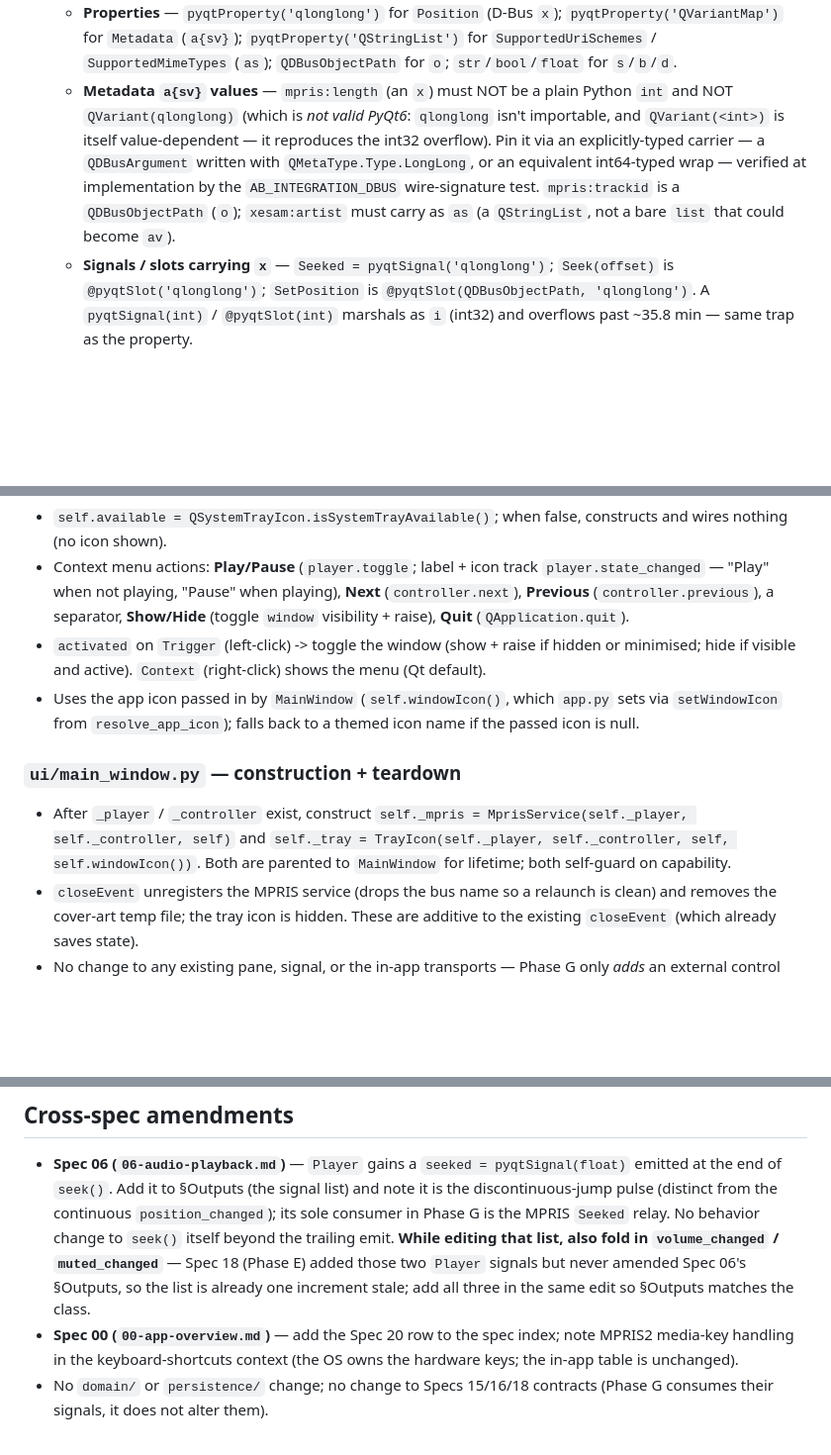
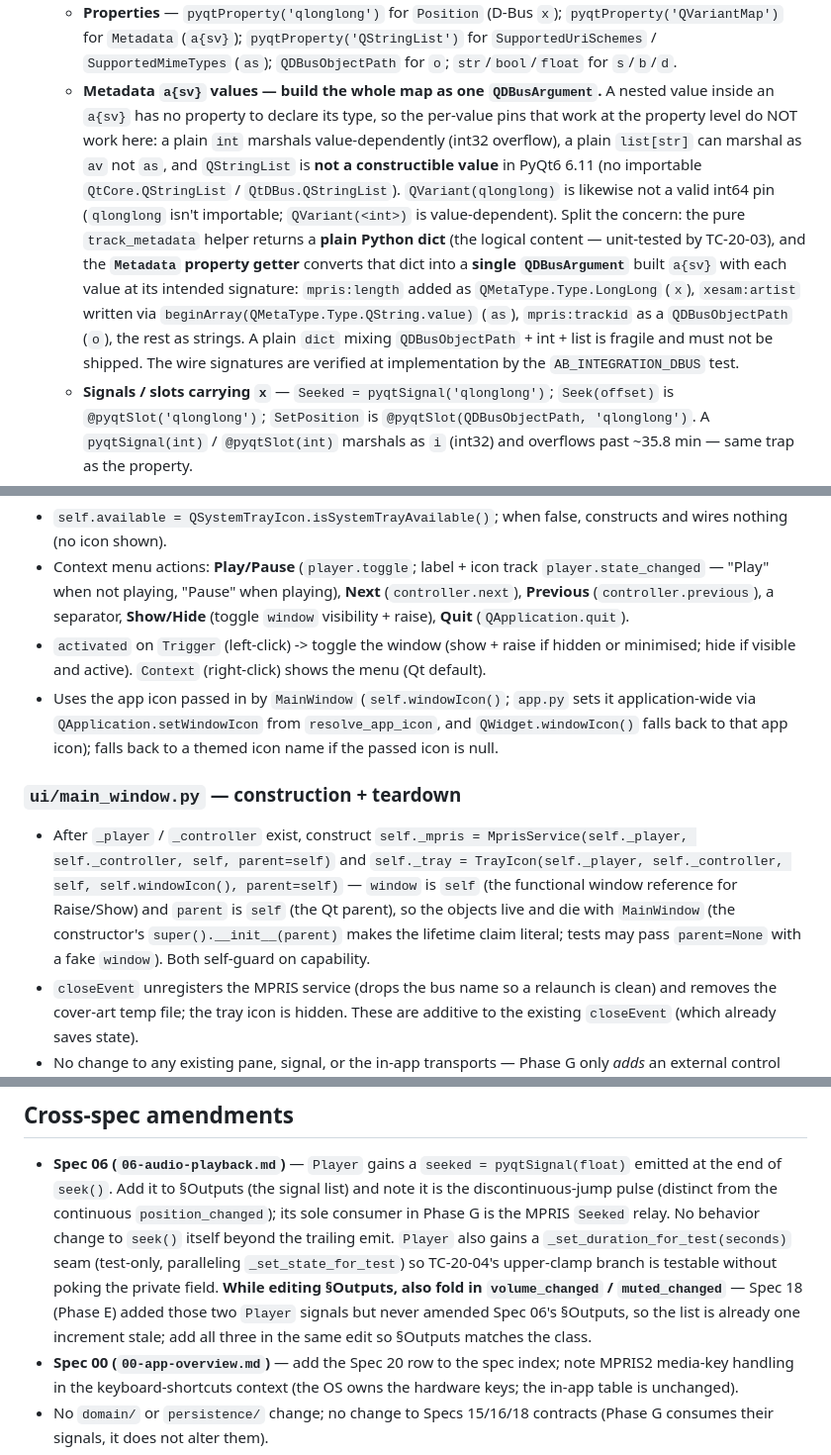
Before and after one commit to milnet01/album-builder, a Markdown page: docs/specs/20-mpris-tray-integration.md, 3 parts joined by grey strips. Shown at 99% size. GitHub-like rendering; blank space fills up the shorter version.

Commit message:
docs: cold-eyes review fixes (Spec 20, loop 3)

```diff
--- a/docs/specs/20-mpris-tray-integration.md
+++ b/docs/specs/20-mpris-tray-integration.md
@@ -135,14 +138,22 @@ def seek(self, seconds: float) -> None:
     `pyqtProperty('QVariantMap')` for `Metadata` (`a{sv}`);
     `pyqtProperty('QStringList')` for `SupportedUriSchemes` / `SupportedMimeTypes`
     (`as`); `QDBusObjectPath` for `o`; `str`/`bool`/`float` for `s`/`b`/`d`.
-  - **Metadata `a{sv}` values** — `mpris:length` (an `x`) must NOT be a plain Python
-    `int` and NOT `QVariant(qlonglong)` (which is *not valid PyQt6*: `qlonglong` isn't
-    importable, and `QVariant(<int>)` is itself value-dependent — it reproduces the
-    int32 overflow). Pin it via an explicitly-typed carrier — a `QDBusArgument` written
-    with `QMetaType.Type.LongLong`, or an equivalent int64-typed wrap — verified at
-    implementation by the `AB_INTEGRATION_DBUS` wire-signature test. `mpris:trackid` is
-    a `QDBusObjectPath` (`o`); `xesam:artist` must carry as `as` (a `QStringList`, not a
-    bare `list` that could become `av`).
+  - **Metadata `a{sv}` values — build the whole map as one `QDBusArgument`.** A nested
+    value inside an `a{sv}` has no property to declare its type, so the per-value pins
+    that work at the property level do NOT work here: a plain `int` marshals
+    value-dependently (int32 overflow), a plain `list[str]` can marshal as `av` not
+    `as`, and `QStringList` is **not a constructible value** in PyQt6 6.11 (no
+    importable `QtCore.QStringList` / `QtDBus.QStringList`). `QVariant(qlonglong)` is
+    likewise not a valid int64 pin (`qlonglong` isn't importable; `QVariant(<int>)` is
+    value-dependent). Split the concern: the pure `track_metadata` helper returns a
+    **plain Python dict** (the logical content — unit-tested by TC-20-03), and the
+    **`Metadata` property getter** converts that dict into a **single `QDBusArgument`**
+    built `a{sv}` with each value at its intended signature: `mpris:length` added
+    as `QMetaType.Type.LongLong` (`x`), `xesam:artist` written via
+    `beginArray(QMetaType.Type.QString.value)` (`as`), `mpris:trackid` as a
+    `QDBusObjectPath` (`o`), the rest as strings. A plain `dict` mixing
+    `QDBusObjectPath` + int + list is fragile and must not be shipped. The wire
+    signatures are verified at implementation by the `AB_INTEGRATION_DBUS` test.
   - **Signals / slots carrying `x`** — `Seeked = pyqtSignal('qlonglong')`;
     `Seek(offset)` is `@pyqtSlot('qlonglong')`; `SetPosition` is
     `@pyqtSlot(QDBusObjectPath, 'qlonglong')`. A `pyqtSignal(int)` / `@pyqtSlot(int)`
@@ -280,16 +297,20 @@ state.
 - `activated` on `Trigger` (left-click) -> toggle the window (show + raise if hidden
   or minimised; hide if visible and active). `Context` (right-click) shows the menu
   (Qt default).
-- Uses the app icon passed in by `MainWindow` (`self.windowIcon()`, which `app.py`
-  sets via `setWindowIcon` from `resolve_app_icon`); falls back to a themed icon name
+- Uses the app icon passed in by `MainWindow` (`self.windowIcon()`; `app.py` sets it
+  application-wide via `QApplication.setWindowIcon` from `resolve_app_icon`, and
+  `QWidget.windowIcon()` falls back to that app icon); falls back to a themed icon name
   if the passed icon is null.
 
 ### `ui/main_window.py` — construction + teardown
 
 - After `_player` / `_controller` exist, construct
-  `self._mpris = MprisService(self._player, self._controller, self)` and
-  `self._tray = TrayIcon(self._player, self._controller, self, self.windowIcon())`.
-  Both are parented to `MainWindow` for lifetime; both self-guard on capability.
+  `self._mpris = MprisService(self._player, self._controller, self, parent=self)` and
+  `self._tray = TrayIcon(self._player, self._controller, self, self.windowIcon(), parent=self)`
+  — `window` is `self` (the functional window reference for Raise/Show) and `parent`
+  is `self` (the Qt parent), so the objects live and die with `MainWindow`
+  (the constructor's `super().__init__(parent)` makes the lifetime claim literal; tests
+  may pass `parent=None` with a fake `window`). Both self-guard on capability.
 - `closeEvent` unregisters the MPRIS service (drops the bus name so a relaunch is
   clean) and removes the cover-art temp file; the tray icon is hidden. These are
   additive to the existing `closeEvent` (which already saves state).
@@ -388,10 +410,13 @@ table is unchanged; the OS owns the hardware keys once an MPRIS service is prese
   emitted at the end of `seek()`. Add it to §Outputs (the signal list) and note it is
   the discontinuous-jump pulse (distinct from the continuous `position_changed`);
   its sole consumer in Phase G is the MPRIS `Seeked` relay. No behavior change to
-  `seek()` itself beyond the trailing emit. **While editing that list, also fold in
-  `volume_changed` / `muted_changed`** — Spec 18 (Phase E) added those two `Player`
-  signals but never amended Spec 06's §Outputs, so the list is already one increment
-  stale; add all three in the same edit so §Outputs matches the class.
+  `seek()` itself beyond the trailing emit. `Player` also gains a
+  `_set_duration_for_test(seconds)` seam (test-only, paralleling `_set_state_for_test`)
+  so TC-20-04's upper-clamp branch is testable without poking the private field.
+  **While editing §Outputs, also fold in `volume_changed` / `muted_changed`** — Spec 18
+  (Phase E) added those two `Player` signals but never amended Spec 06's §Outputs, so
+  the list is already one increment stale; add all three in the same edit so §Outputs
+  matches the class.
 - **Spec 00 (`00-app-overview.md`)** — add the Spec 20 row to the spec index;
   note MPRIS2 media-key handling in the keyboard-shortcuts context (the OS owns the
   hardware keys; the in-app table is unchanged).
```
Also changed, not shown: other parts of docs/specs/20-mpris-tray-integration.md (+33 -17 lines).
